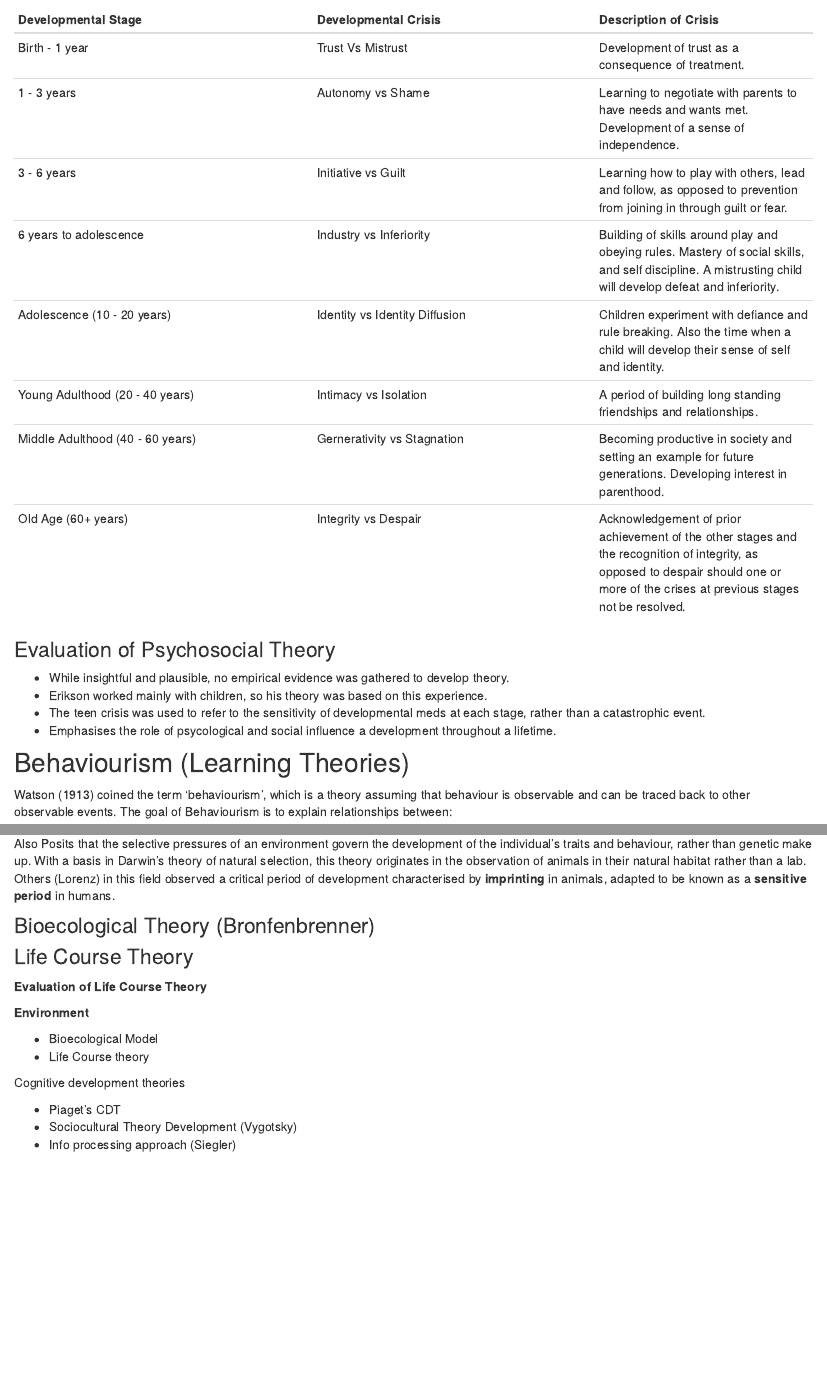
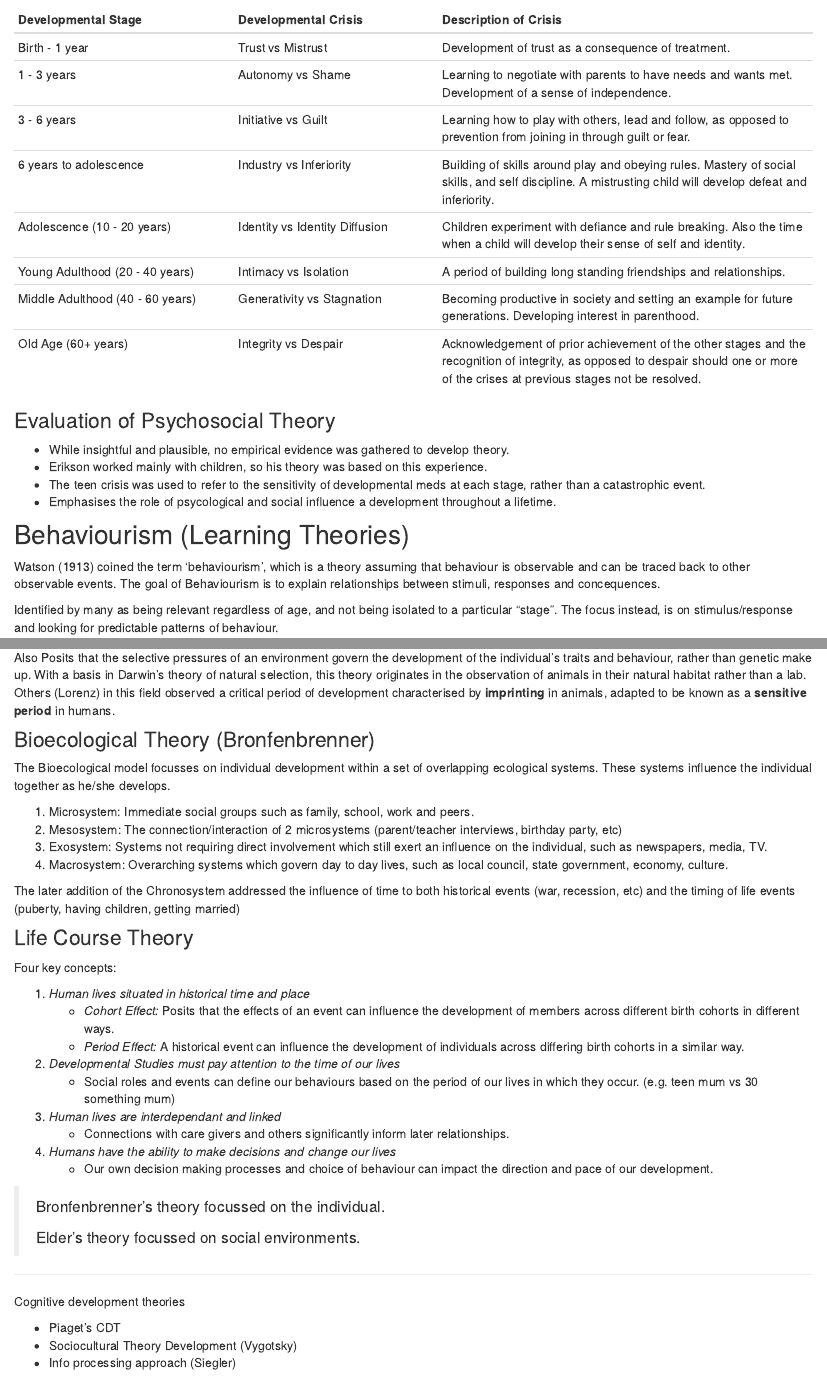
Before and after one commit to spikeymikey73/HPS121, an R Markdown document (Topic1.Rmd): the page in a window 1100 px wide, from 260 px down, and a second part further down, joined at a grey line. Rendered offline with R 4.5, knitr and Pandoc, with nearby package versions.

Commit message:
Week 1 notes
Completion of week 1 notes

```diff
--- a/Topic1.Rmd
+++ b/Topic1.Rmd
@@ -1,3 +1,2 @@
 ---
 title: "Topic 1: Developmental Psychology"
-output: distill::distill_article
@@ -4 +4,3 @@ output: distill::distill_article
+html_document:
+    theme: yeti
 ---
@@ -18,14 +15,14 @@ library(DiagrammeR)
 
 
 | Developmental Stage              | Developmental Crisis           | Description of Crisis |
-| -------------------------------- | ------------------------------ |-----------------------|
-| Birth - 1 year                   | Trust Vs Mistrust              | Development of trust as a consequence of treatment. |
+| :-------------------------------- | :------------------------------ | :-------------------------------------------------------|
+| Birth - 1 year                   | Trust vs Mistrust              | Development of trust as a consequence of treatment. |
 | 1 - 3 years                      | Autonomy vs Shame              | Learning to negotiate with parents to have needs and wants met. Development of a sense of independence. |
 | 3 - 6 years                      | Initiative vs Guilt            | Learning how to play with others, lead and follow, as opposed to prevention from joining in through guilt or fear. |
 | 6 years to adolescence           | Industry vs Inferiority        | Building of skills around play and obeying rules. Mastery of social skills, and self discipline. A mistrusting child will develop defeat and inferiority. |
 | Adolescence (10 - 20 years)      | Identity vs Identity Diffusion | Children experiment with defiance and rule breaking. Also the time when a child will develop their sense of self and identity. |
 | Young Adulthood (20 - 40 years)  | Intimacy vs Isolation          | A period of building long standing friendships and relationships. |
-| Middle Adulthood (40 - 60 years) | Gernerativity vs Stagnation    | Becoming productive in society and setting an example for future generations. Developing interest in parenthood. |
+| Middle Adulthood (40 - 60 years) | Generativity vs Stagnation    | Becoming productive in society and setting an example for future generations. Developing interest in parenthood. |
 | Old Age (60+ years)              | Integrity vs Despair           | Acknowledgement of prior achievement of the other stages and the recognition of integrity, as opposed to despair should one or more of the crises at previous stages not be resolved. |
 
 ### Evaluation of Psychosocial Theory
@@ -37,4 +34,4 @@ library(DiagrammeR)
 
 ## Behaviourism (Learning Theories)
 
-Watson (1913) coined the term ‘behaviourism’, which is a theory assuming that behaviour is observable and can be traced back to other observable events. The goal of Behaviourism is to explain relationships between:
+Watson (1913) coined the term ‘behaviourism’, which is a theory assuming that behaviour is observable and can be traced back to other observable events. The goal of Behaviourism is to explain relationships between stimuli, responses and concequences.
@@ -83,25 +72,38 @@ Also Posits that the selective pressures of an environment govern the developmen
 
 ### Bioecological Theory (Bronfenbrenner)
 
+The Bioecological model focusses on individual development within a set of overlapping ecological systems. These systems influence the individual together as he/she develops.
+
+1. Microsystem: Immediate social groups such as family, school, work and peers.
+2. Mesosystem: The connection/interaction of 2 microsystems (parent/teacher interviews, birthday party, etc)
+3. Exosystem: Systems not requiring direct involvement which still exert an influence on the individual, such as newspapers, media, TV.
+4. Macrosystem: Overarching systems which govern day to day lives, such as local council, state government, economy, culture.
+
+The later addition of the Chronosystem addressed the influence of time to both historical events (war, recession, etc) and the timing of life events (puberty, having children, getting married)
+
 
 ### Life Course Theory
 
+Four key concepts:
 
-**Evaluation of Life Course Theory**
+1. _Human lives situated in historical time and place_
+    - _Cohort Effect:_ Posits that the effects of an event can influence the development of members across different birth cohorts in different ways.
+    - _Period Effect:_ A historical event can influence the development of individuals across differing birth cohorts in a similar way.
 
+2. _Developmental Studies must pay attention to the time of our lives_
+    - Social roles and events can define our behaviours based on the period of our lives in which they occur. (e.g. teen mum vs 30 something mum)
 
+3. _Human lives are interdependant and linked_
+    - Connections with care givers and others significantly inform later relationships.
 
+4. _Humans have the ability to make decisions and change our lives_
+    - Our own decision making processes and choice of behaviour can impact the direction and pace of our development.
 
+> Bronfenbrenner's theory focussed on the individual.
+>
+> Elder's theory focussed on social environments.
 
-
-
-
-
-
-**Environment**
-
-- Bioecological Model
-- Life Course theory
+***
 
 Cognitive development theories
 
--- a/_site.yml
+++ b/_site.yml
@@ -1,7 +1,6 @@
 name: "HPS121"
 title: "HPS121"
-description: |
-  Introduction to Psychology B: Individual and Social Development
+description: "Introduction to Psychology B: Individual and Social Development"
 output_dir: "docs"
 navbar:
   right:
@@ -23,4 +22,5 @@ navbar:
           href: Topic5.html
         - text: "Topic 6"
           href: Topic6.html
-output: distill::distill_article
+output:
+  html_document
```
Also changed, not shown: Readings.Rmd (+3 -2 lines), index.Rmd (+3 -3 lines), docs/search.json (deleted), Topic1.Rmd (14 more changed lines), 73 other files.
